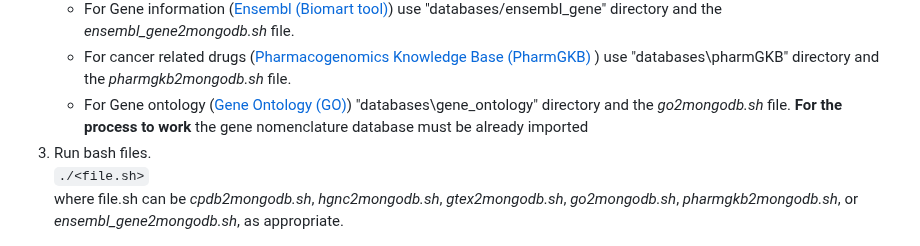
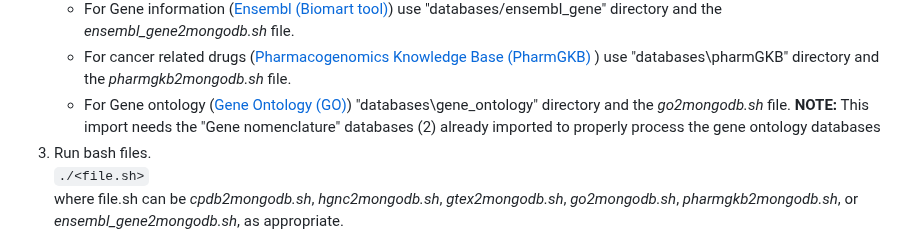
Before and after one commit to omics-datascience/BioAPI, a Markdown page: DEPLOYING.md, the part around the change. Drawn GitHub-style.

```diff
--- a/DEPLOYING.md
+++ b/DEPLOYING.md
@@ -74,7 +74,7 @@ Alternatively (but **not recommended** due to high computational demands) you ca
     - For Gene expression ([Genotype-Tissue Expression (GTEx)](https://gtexportal.org/home/)) use "databases/gtex" directory and the *gtex2mongodb.sh* file.
     - For Gene information ([Ensembl (Biomart tool)](https://www.ensembl.org/biomart/martview/)) use "databases/ensembl_gene" directory and the *ensembl_gene2mongodb.sh* file.
 	- For cancer related drugs ([Pharmacogenomics Knowledge Base (PharmGKB) ](https://www.pharmgkb.org/))  use "databases\pharmGKB" directory and the *pharmgkb2mongodb.sh* file.
-	- For Gene ontology ([Gene Ontology (GO)](http://geneontology.org/use/)) "databases\gene_ontology" directory and the *go2mongodb.sh* file. **For the process to work** the gene nomenclature database must be already imported
+	- For Gene ontology ([Gene Ontology (GO)](http://geneontology.org/use/)) "databases\gene_ontology" directory and the *go2mongodb.sh* file. **NOTE:** This import needs the "Gene nomenclature" databases (2) already imported to properly process the gene ontology databases
 3. Run bash files.
     `./<file.sh>`
     where file.sh can be *cpdb2mongodb.sh*, *hgnc2mongodb.sh*, *gtex2mongodb.sh*, *go2mongodb.sh*, *pharmgkb2mongodb.sh*, or *ensembl_gene2mongodb.sh*, as appropriate.
```
